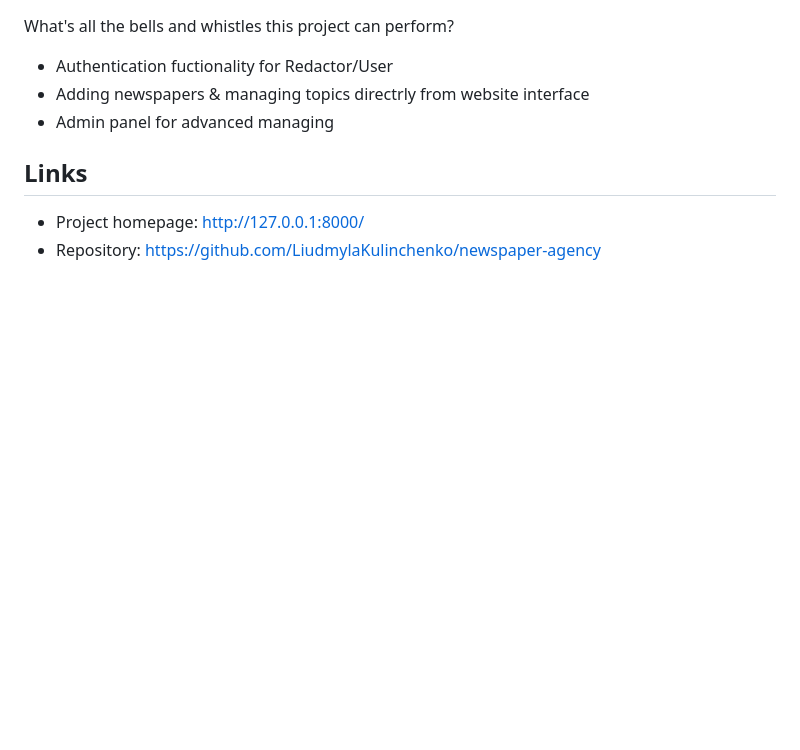
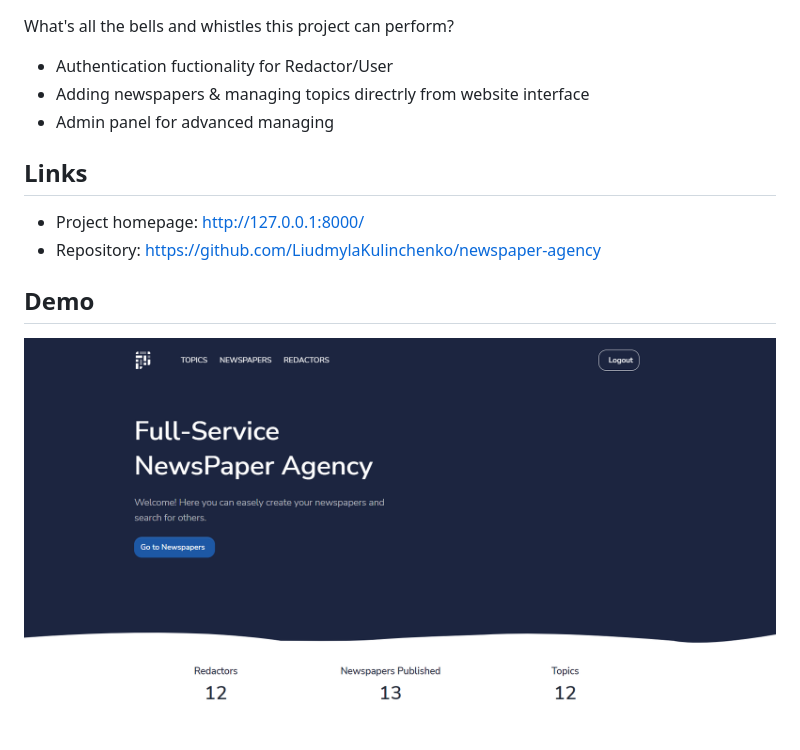
Before and after one commit to LiudmylaKulinchenko/newspaper-agency, a Markdown page: README.md, the part around the change. Drawn GitHub-style; pictures changed too: demo_image.png (added); blank space fills up the shorter version.

Commit message:
Add demo to README.md

```diff
--- a/README.md
+++ b/README.md
@@ -36,3 +36,7 @@ What's all the bells and whistles this project can perform?
 
 - Project homepage: http://127.0.0.1:8000/
 - Repository: https://github.com/LiudmylaKulinchenko/newspaper-agency
+
+## Demo
+
+![Website interface](demo_image.png)
```
